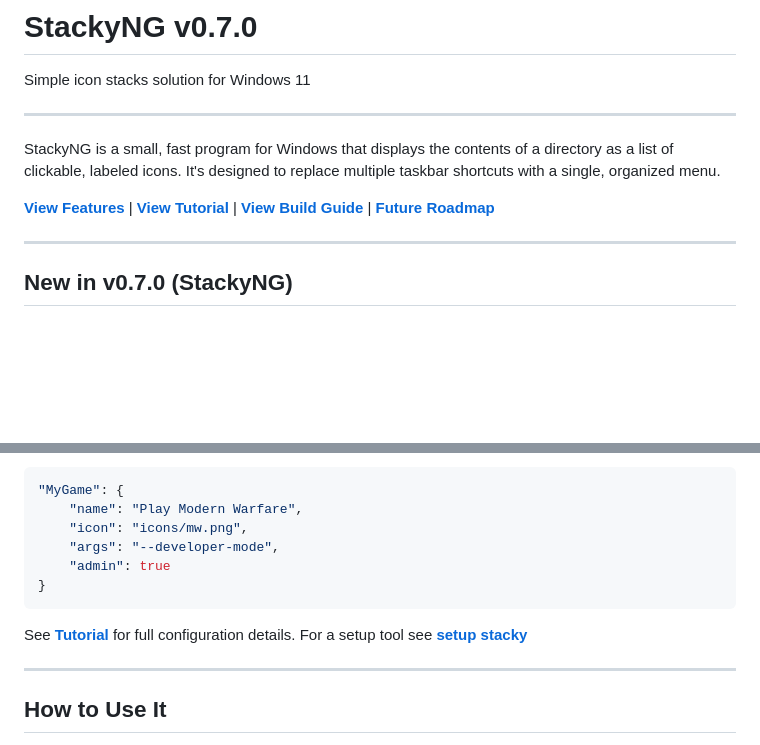
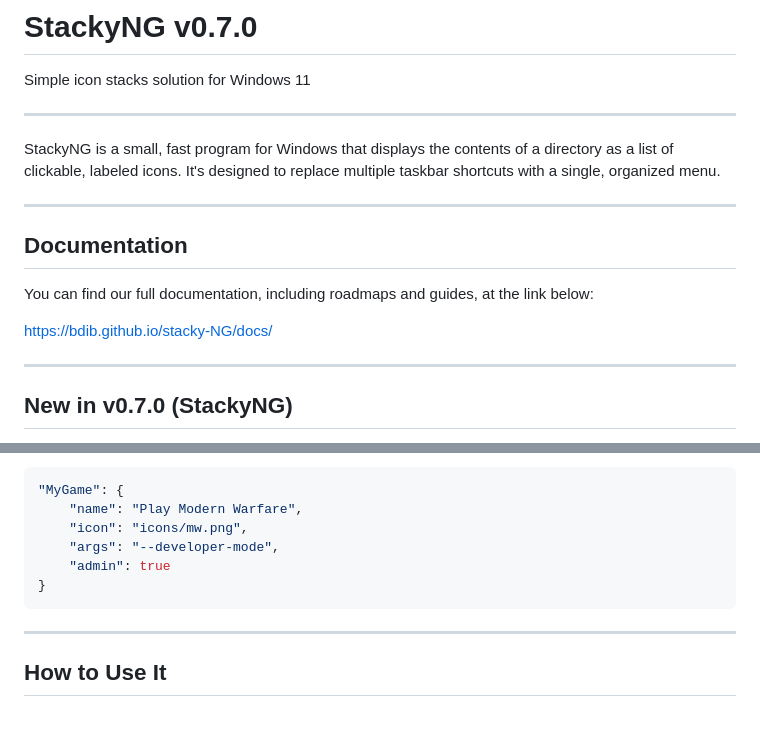
Before and after one commit to BDib/stacky-NG, a Markdown page: README.MD, 2 parts joined by grey strips. GitHub-like rendering; blank space fills up the shorter version.

Commit message:
Enhance README with documentation and build links
Updated README to include documentation link and revised build instructions.

````diff
--- a/README.MD
+++ b/README.MD
@@ -6,7 +6,12 @@ Simple icon stacks solution for Windows 11
 
 StackyNG is a small, fast program for Windows that displays the contents of a directory as a list of clickable, labeled icons. It's designed to replace multiple taskbar shortcuts with a single, organized menu.
 
-[**View Features**](FEATURES.md) | [**View Tutorial**](Tutorial.md) | [**View Build Guide**](BUILD.MD) | [**Future Roadmap**](Roadmap.md)
+---
+
+## Documentation
+You can find our full documentation, including roadmaps and guides, at the link below:
+
+[https://bdib.github.io/stacky-NG/docs/](https://bdib.github.io/stacky-NG/docs/)
 
 ---
 
@@ -57,9 +62,6 @@ Example:
 }
 ```
 
-See [**Tutorial**](Tutorial.md) for full configuration details.
-For a setup tool see [**setup stacky**](setup_stacky.md)
-
 ---
 
 ## How to Use It
````
Also changed, not shown: other parts of README.MD (+1 -1 lines).
